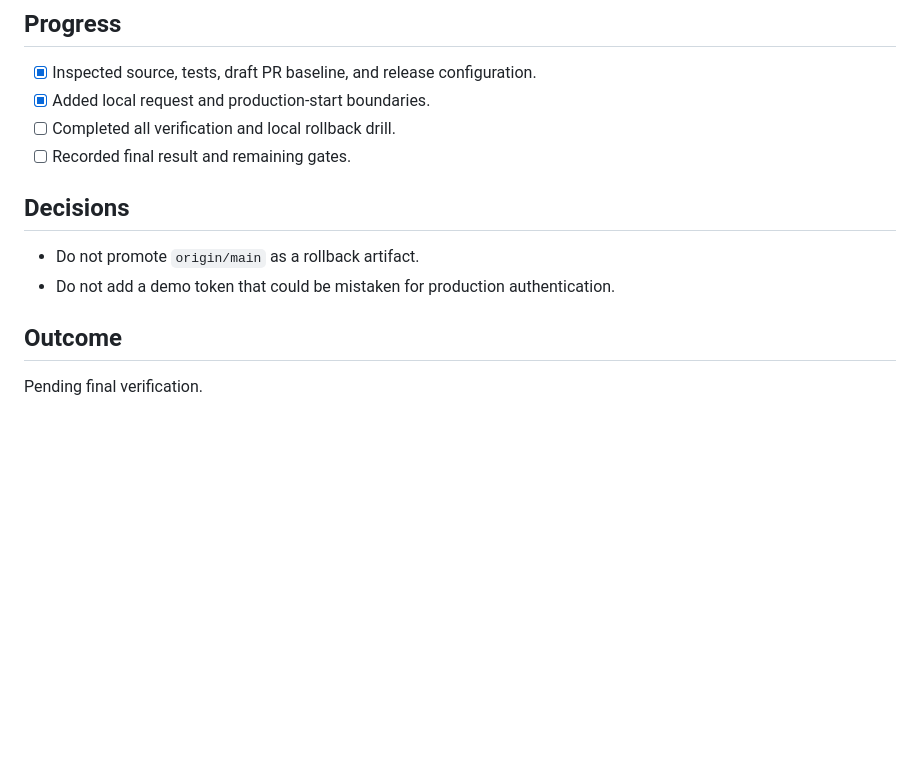
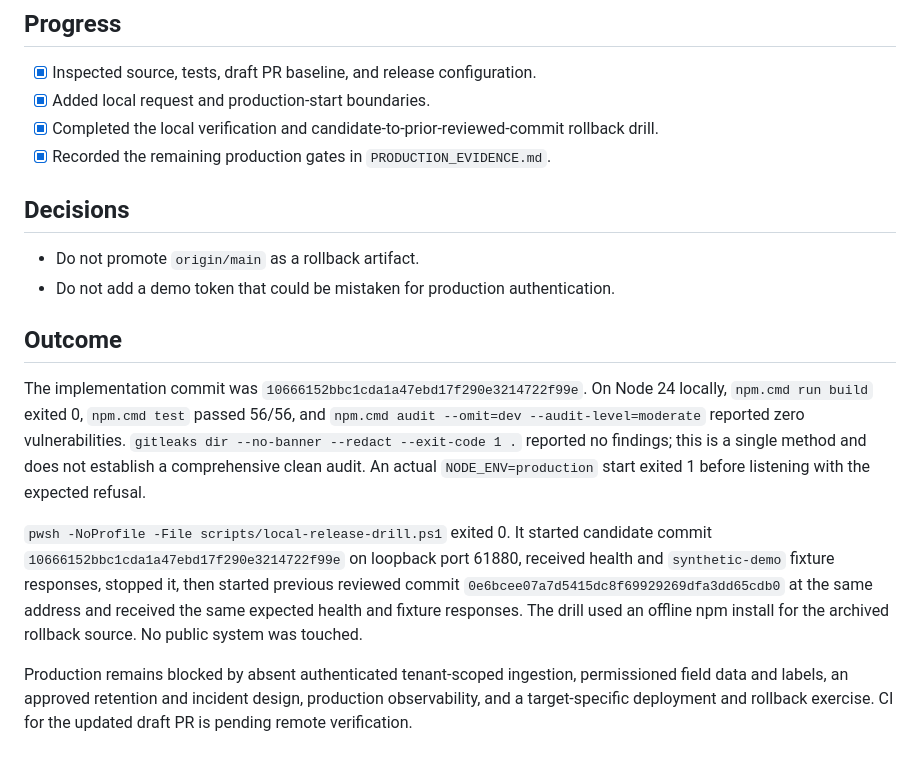
Before and after one commit to mizcausevic-dev/shadow-ai-detector, a Markdown page: docs/LOCAL_RELEASE_PLAN.md, the part around the change. Rendered like a GitHub page; blank space fills up the shorter version.

Commit message:
Record synthetic local release drill evidence

```diff
--- a/docs/LOCAL_RELEASE_PLAN.md
+++ b/docs/LOCAL_RELEASE_PLAN.md
@@ -52,8 +52,8 @@ The supported target is a direct local loopback process only. `npm.cmd start` se
 
 - [x] Inspected source, tests, draft PR baseline, and release configuration.
 - [x] Added local request and production-start boundaries.
-- [ ] Completed all verification and local rollback drill.
-- [ ] Recorded final result and remaining gates.
+- [x] Completed the local verification and candidate-to-prior-reviewed-commit rollback drill.
+- [x] Recorded the remaining production gates in `PRODUCTION_EVIDENCE.md`.
 
 ## Decisions
 
@@ -62,4 +62,8 @@ The supported target is a direct local loopback process only. `npm.cmd start` se
 
 ## Outcome
 
-Pending final verification.
+The implementation commit was `10666152bbc1cda1a47ebd17f290e3214722f99e`. On Node 24 locally, `npm.cmd run build` exited 0, `npm.cmd test` passed 56/56, and `npm.cmd audit --omit=dev --audit-level=moderate` reported zero vulnerabilities. `gitleaks dir --no-banner --redact --exit-code 1 .` reported no findings; this is a single method and does not establish a comprehensive clean audit. An actual `NODE_ENV=production` start exited 1 before listening with the expected refusal.
+
+`pwsh -NoProfile -File scripts/local-release-drill.ps1` exited 0. It started candidate commit `10666152bbc1cda1a47ebd17f290e3214722f99e` on loopback port 61880, received health and `synthetic-demo` fixture responses, stopped it, then started previous reviewed commit `0e6bcee07a7d5415dc8f69929269dfa3dd65cdb0` at the same address and received the same expected health and fixture responses. The drill used an offline npm install for the archived rollback source. No public system was touched.
+
+Production remains blocked by absent authenticated tenant-scoped ingestion, permissioned field data and labels, an approved retention and incident design, production observability, and a target-specific deployment and rollback exercise. CI for the updated draft PR is pending remote verification.
```
